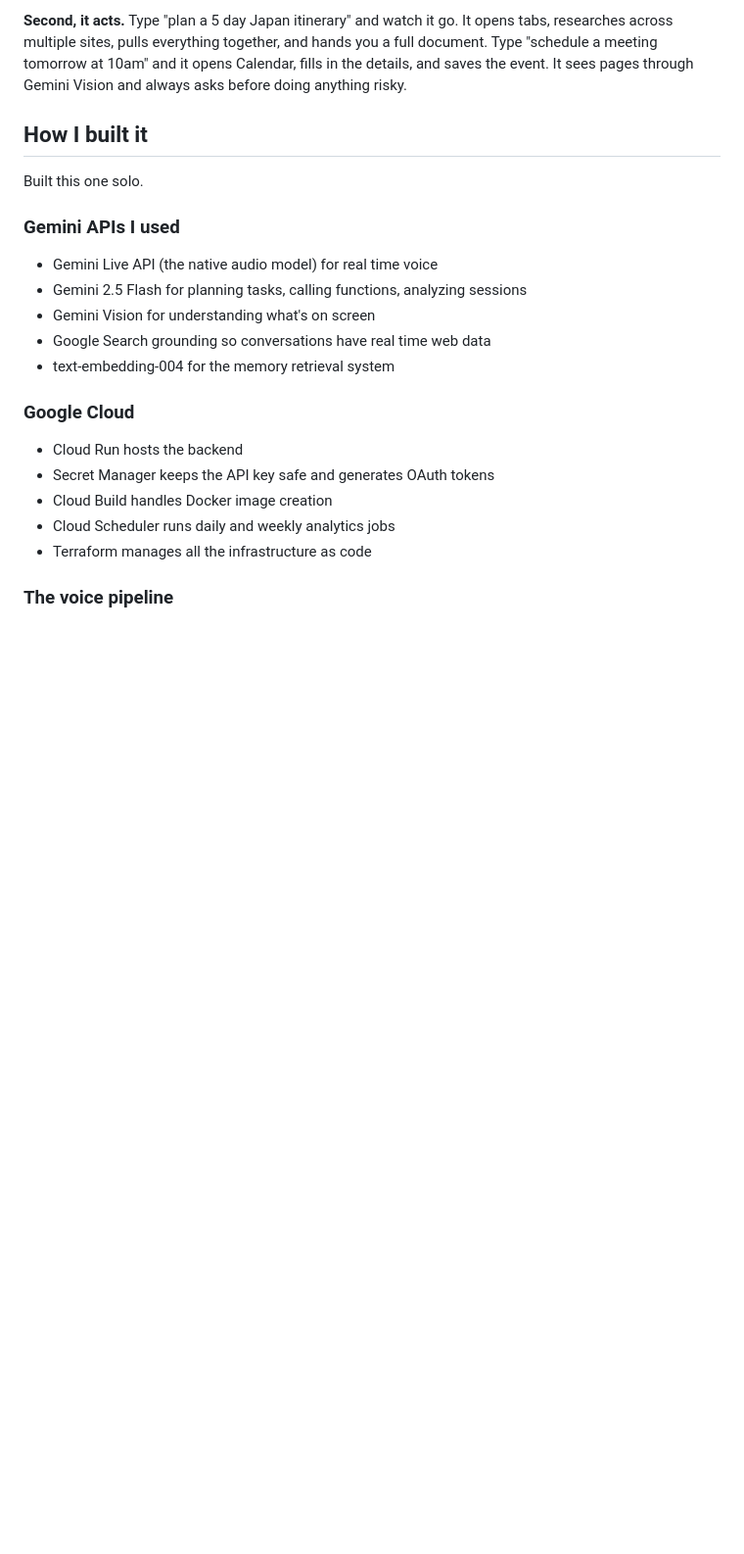
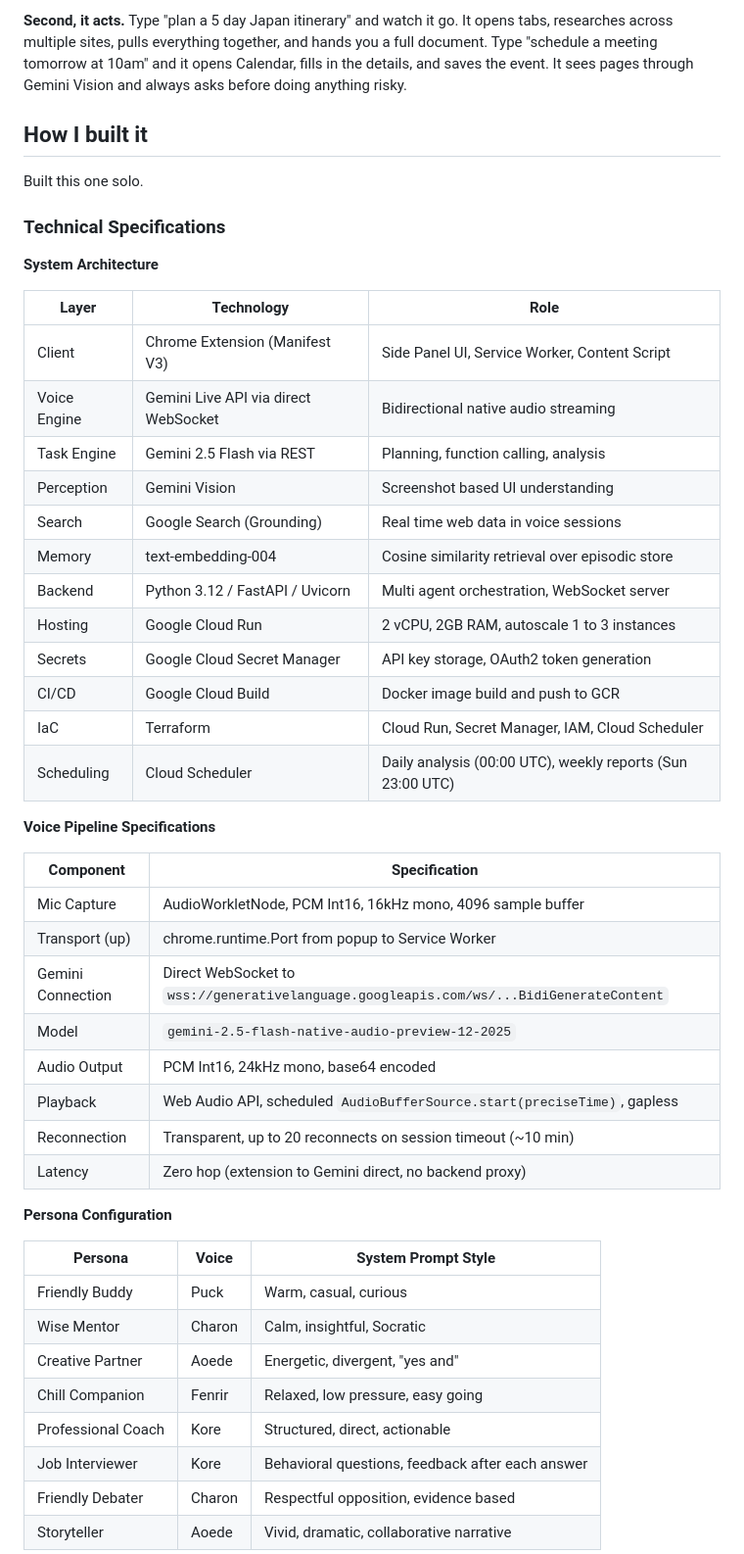
Before and after one commit to preethamtjit20-spec/gaxis, a Markdown page: DEVPOST.md, the part around one of its changes. Shown at 98% size. Drawn GitHub-style; blank space fills up the shorter version.

Commit message:
Add technical specifications to Devpost

```diff
--- a/DEVPOST.md
+++ b/DEVPOST.md
@@ -24,18 +24,48 @@ After every conversation, Gemini analyzes how you communicated across five dimen
 
 Built this one solo.
 
-### Gemini APIs I used
-- Gemini Live API (the native audio model) for real time voice
-- Gemini 2.5 Flash for planning tasks, calling functions, analyzing sessions
-- Gemini Vision for understanding what's on screen
-- Google Search grounding so conversations have real time web data
-- text-embedding-004 for the memory retrieval system
+### Technical Specifications
 
-### Google Cloud
-- Cloud Run hosts the backend
-- Secret Manager keeps the API key safe and generates OAuth tokens
-- Cloud Build handles Docker image creation
-- Cloud Scheduler runs daily and weekly analytics jobs
-- Terraform manages all the infrastructure as code
+**System Architecture**
 
-### The voice pipeline
+| Layer | Technology | Role |
+|-------|-----------|------|
+| Client | Chrome Extension (Manifest V3) | Side Panel UI, Service Worker, Content Script |
+| Voice Engine | Gemini Live API via direct WebSocket | Bidirectional native audio streaming |
+| Task Engine | Gemini 2.5 Flash via REST | Planning, function calling, analysis |
+| Perception | Gemini Vision | Screenshot based UI understanding |
+| Search | Google Search (Grounding) | Real time web data in voice sessions |
+| Memory | text-embedding-004 | Cosine similarity retrieval over episodic store |
+| Backend | Python 3.12 / FastAPI / Uvicorn | Multi agent orchestration, WebSocket server |
+| Hosting | Google Cloud Run | 2 vCPU, 2GB RAM, autoscale 1 to 3 instances |
+| Secrets | Google Cloud Secret Manager | API key storage, OAuth2 token generation |
+| CI/CD | Google Cloud Build | Docker image build and push to GCR |
+| IaC | Terraform | Cloud Run, Secret Manager, IAM, Cloud Scheduler |
+| Scheduling | Cloud Scheduler | Daily analysis (00:00 UTC), weekly reports (Sun 23:00 UTC) |
+
+**Voice Pipeline Specifications**
+
+| Component | Specification |
+|-----------|--------------|
+| Mic Capture | AudioWorkletNode, PCM Int16, 16kHz mono, 4096 sample buffer |
+| Transport (up) | chrome.runtime.Port from popup to Service Worker |
+| Gemini Connection | Direct WebSocket to `wss://generativelanguage.googleapis.com/ws/...BidiGenerateContent` |
+| Model | `gemini-2.5-flash-native-audio-preview-12-2025` |
+| Audio Output | PCM Int16, 24kHz mono, base64 encoded |
+| Playback | Web Audio API, scheduled `AudioBufferSource.start(preciseTime)`, gapless |
+| Reconnection | Transparent, up to 20 reconnects on session timeout (~10 min) |
+| Latency | Zero hop (extension to Gemini direct, no backend proxy) |
+
+**Persona Configuration**
+
+| Persona | Voice | System Prompt Style |
+|---------|-------|-------------------|
+| Friendly Buddy | Puck | Warm, casual, curious |
+| Wise Mentor | Charon | Calm, insightful, Socratic |
+| Creative Partner | Aoede | Energetic, divergent, "yes and" |
+| Chill Companion | Fenrir | Relaxed, low pressure, easy going |
+| Professional Coach | Kore | Structured, direct, actionable |
+| Job Interviewer | Kore | Behavioral questions, feedback after each answer |
+| Friendly Debater | Charon | Respectful opposition, evidence based |
+| Storyteller | Aoede | Vivid, dramatic, collaborative narrative |
+
```
Also changed, not shown: other parts of DEVPOST.md (+58 -4 lines).
